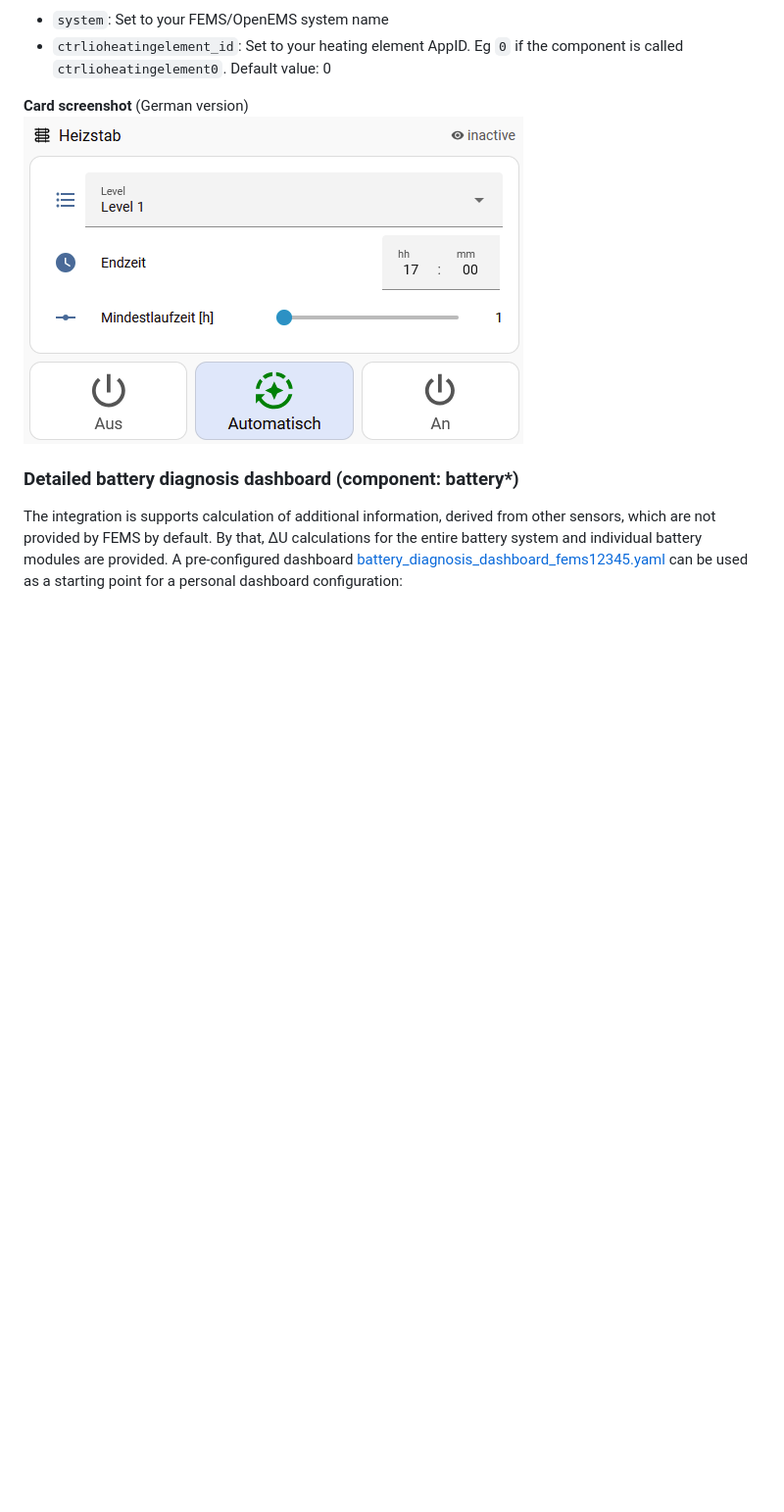
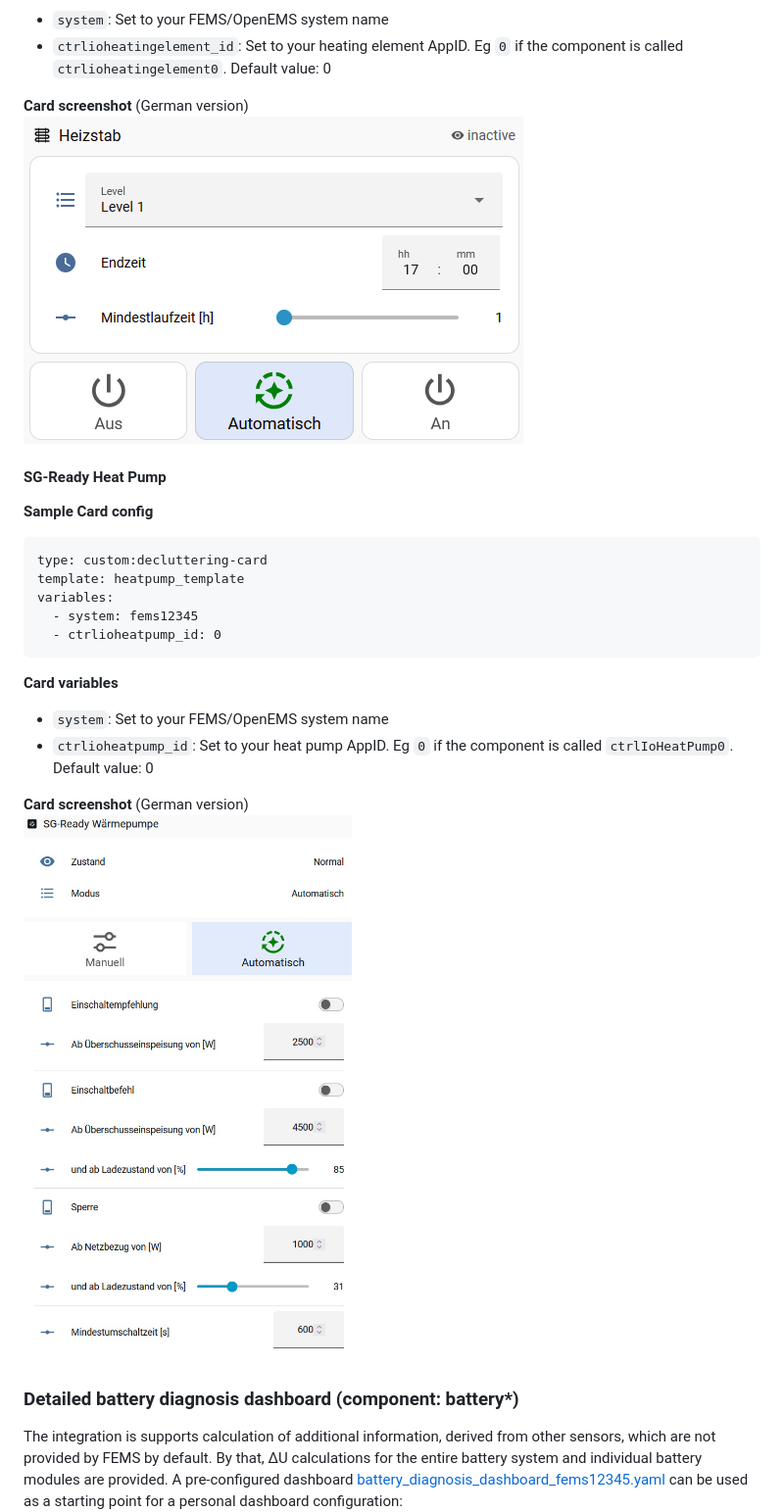
Before and after one commit to Lamarqe/ha_openems, a Markdown page: README.md, the part around one of its changes. Shown at 98% size. Drawn GitHub-style; pictures changed too: screenshots/heatpump.jpg; blank space fills up the shorter version.

Commit message:
add SG ready heatpump config and template card

````diff
--- a/README.md
+++ b/README.md
@@ -159,6 +159,26 @@ variables:
 **Card screenshot** (German version)\
 ![image](screenshots/heatingelement.png)
 
+#### SG-Ready Heat Pump
+
+**Sample Card config**
+
+```
+type: custom:decluttering-card
+template: heatpump_template
+variables:
+  - system: fems12345
+  - ctrlioheatpump_id: 0
+```
+
+**Card variables**
+
+- `system`: Set to your FEMS/OpenEMS system name
+- `ctrlioheatpump_id`: Set to your heat pump AppID. Eg `0` if the component is called `ctrlIoHeatPump0`. Default value: 0
+
+**Card screenshot** (German version)\
+![image](screenshots/heatpump.jpg)
+
 ### Detailed battery diagnosis dashboard (component: battery\*)
 
 The integration is supports calculation of additional information, derived from other sensors, which are not provided by FEMS by default.
````
Also changed, not shown: other parts of README.md (+0 -5 lines), 12 other files.
